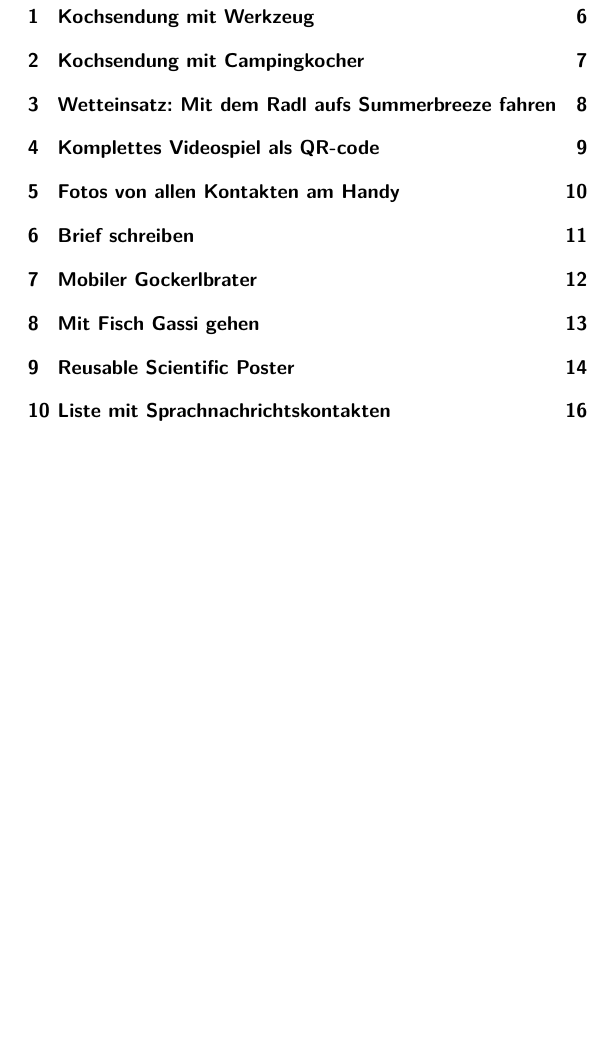
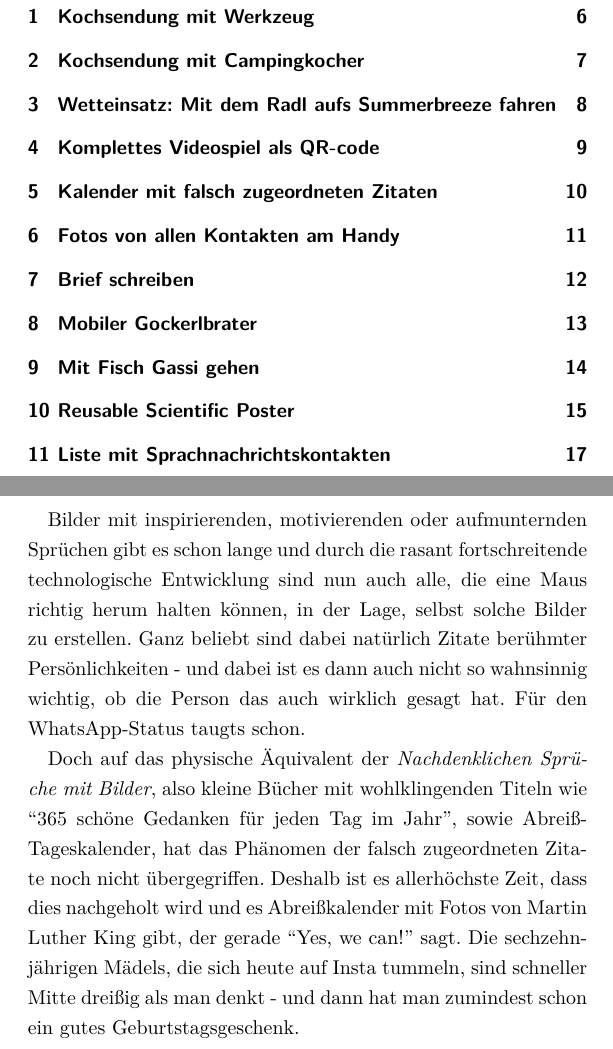
Before and after one commit to A-Schmid/dumme-ideen, a LaTeX book (2018/dumme_ideen_2018.tex): part of page 3 of 27 before the commit and two parts of pages 3 and 10 of 28 after it, the two joined at a grey line, cut so that both start at the same text, the shorter picture padded with empty space. Compiled offline with XeLaTeX.

Commit message:
Hinzugefügt: Kalender mit falsch zugeordneten Zitaten

```diff
--- a/2018/dumme_ideen_2018.tex
+++ b/2018/dumme_ideen_2018.tex
@@ -153,4 +153,12 @@ Ideal zum Beispiel für ein Wartezimmer, eine Schnitzeljagd, oder um zwischen de
 % TODO: Abbildung
+
+Bilder mit inspirierenden, motivierenden oder aufmunternden Sprüchen gibt es schon lange und durch die rasant fortschreitende technologische Entwicklung sind nun auch alle, die eine Maus richtig herum halten können, in der Lage, selbst solche Bilder zu erstellen.
+Ganz beliebt sind dabei natürlich Zitate berühmter Persönlichkeiten - und dabei ist es dann auch nicht so wahnsinnig wichtig, ob die Person das auch wirklich gesagt hat.
+Für den WhatsApp-Status taugts schon.
+
+Doch auf das physische Äquivalent der \emph{Nachdenklichen Sprüche mit Bilder}, also kleine Bücher mit wohlklingenden Titeln wie ``365 schöne Gedanken für jeden Tag im Jahr'', sowie Abreiß-Tageskalender, hat das Phänomen der falsch zugeordneten Zitate noch nicht übergegriffen.
+Deshalb ist es allerhöchste Zeit, dass dies nachgeholt wird und es Abreißkalender mit Fotos von Martin Luther King gibt, der gerade ``Yes, we can!'' sagt.
+Die sechzehnjährigen Mädels, die sich heute auf Insta tummeln, sind schneller Mitte dreißig als man denkt - und dann hat man zumindest schon ein gutes Geburtstagsgeschenk.
 
 \chapter{Fotos von allen Kontakten am Handy}
 
```
Also changed, not shown: 2018/dumme_ideen_2018.pdf, 2018/dumme_ideen_2018.tex (2 more changed lines).
